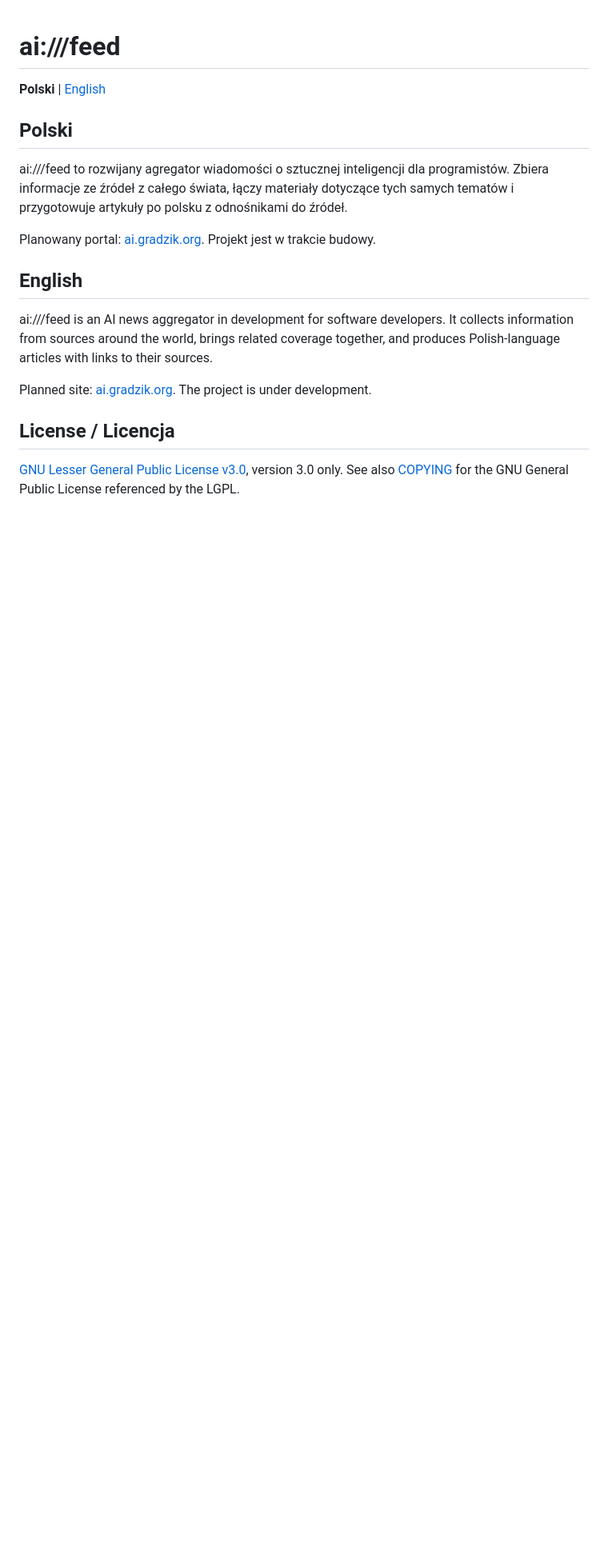
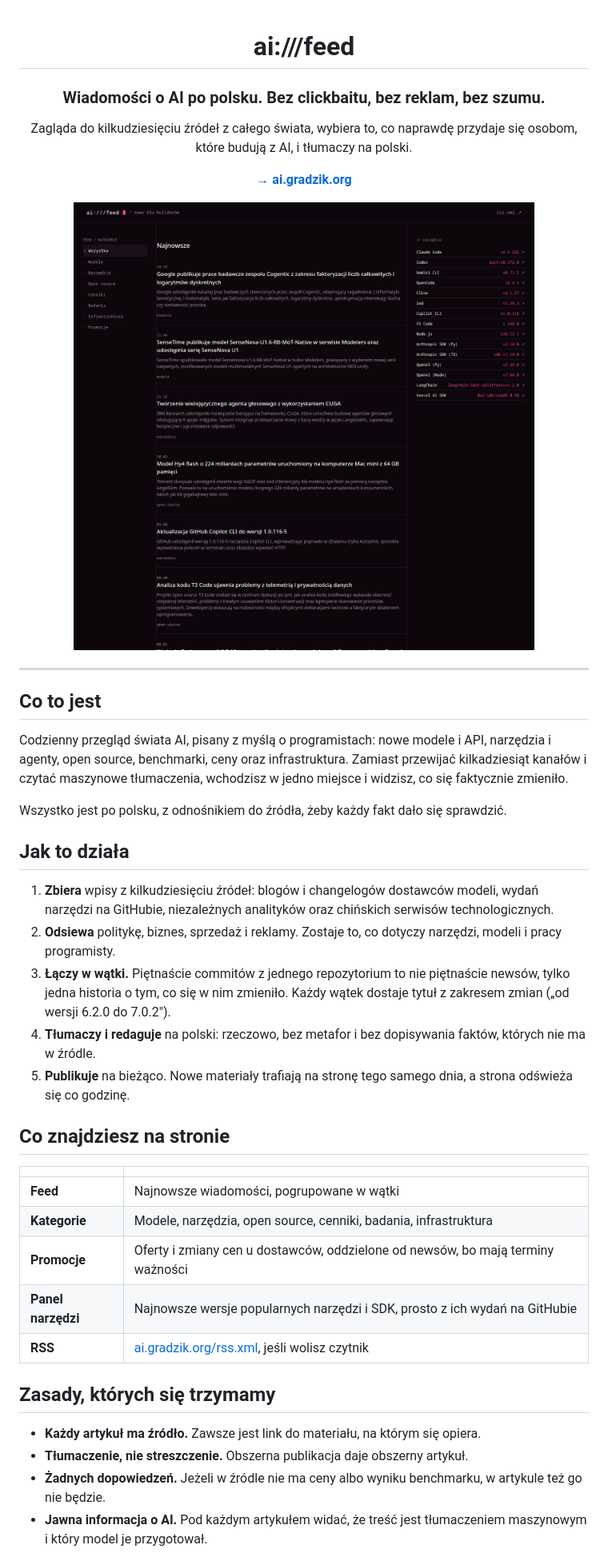
Before and after one commit to boratsc/aifeed, a Markdown page: README.md, the part around one of its changes. Shown at 80% size. Rendered like a GitHub page; pictures changed too: docs/img/screenshot-desktop.png (added); blank space fills up the shorter version.

Commit message:
docs: rewrite README for a non-technical reader, add fresh screenshots
Product-focused description, how it works, what is on the site, editorial
rules, and a short technical section. Screenshots captured from production.

```diff
--- a/README.md
+++ b/README.md
@@ -1,19 +3,58 @@
 # ai:///feed
 
-**Polski** | [English](#english)
+### Wiadomości o AI po polsku. Bez clickbaitu, bez reklam, bez szumu.
 
-## Polski
+Zagląda do kilkudziesięciu źródeł z całego świata, wybiera to, co naprawdę
+przydaje się osobom, które budują z AI, i tłumaczy na polski.
 
-ai:///feed to rozwijany agregator wiadomości o sztucznej inteligencji dla programistów. Zbiera informacje ze źródeł z całego świata, łączy materiały dotyczące tych samych tematów i przygotowuje artykuły po polsku z odnośnikami do źródeł.
+**[→ ai.gradzik.org](https://ai.gradzik.org)**
 
-Planowany portal: [ai.gradzik.org](https://ai.gradzik.org). Projekt jest w trakcie budowy.
+[![ai:///feed — strona główna](docs/img/screenshot-desktop.png)](https://ai.gradzik.org)
 
-## English
+</div>
 
-ai:///feed is an AI news aggregator in development for software developers. It collects information from sources around the world, brings related coverage together, and produces Polish-language articles with links to their sources.
+---
 
-Planned site: [ai.gradzik.org](https://ai.gradzik.org). The project is under development.
+## Co to jest
 
-## License / Licencja
+Codzienny przegląd świata AI, pisany z myślą o programistach: nowe modele i API,
+narzędzia i agenty, open source, benchmarki, ceny oraz infrastruktura. Zamiast
+przewijać kilkadziesiąt kanałów i czytać maszynowe tłumaczenia, wchodzisz w jedno
+miejsce i widzisz, co się faktycznie zmieniło.
 
-[GNU Lesser General Public License v3.0](LICENSE), version 3.0 only. See also [COPYING](COPYING) for the GNU General Public License referenced by the LGPL.
+Wszystko jest po polsku, z odnośnikiem do źródła, żeby każdy fakt dało się sprawdzić.
+
+## Jak to działa
+
+1. **Zbiera** wpisy z kilkudziesięciu źródeł: blogów i changelogów dostawców modeli,
+   wydań narzędzi na GitHubie, niezależnych analityków oraz chińskich serwisów
+   technologicznych.
+2. **Odsiewa** politykę, biznes, sprzedaż i reklamy. Zostaje to, co dotyczy
+   narzędzi, modeli i pracy programisty.
+3. **Łączy w wątki.** Piętnaście commitów z jednego repozytorium to nie piętnaście
+   newsów, tylko jedna historia o tym, co się w nim zmieniło. Każdy wątek dostaje
+   tytuł z zakresem zmian („od wersji 6.2.0 do 7.0.2").
+4. **Tłumaczy i redaguje** na polski: rzeczowo, bez metafor i bez dopisywania
+   faktów, których nie ma w źródle.
+5. **Publikuje** na bieżąco. Nowe materiały trafiają na stronę tego samego dnia,
+   a strona odświeża się co godzinę.
+
+## Co znajdziesz na stronie
+
+| | |
+|---|---|
+| **Feed** | Najnowsze wiadomości, pogrupowane w wątki |
+| **Kategorie** | Modele, narzędzia, open source, cenniki, badania, infrastruktura |
+| **Promocje** | Oferty i zmiany cen u dostawców, oddzielone od newsów, bo mają terminy ważności |
+| **Panel narzędzi** | Najnowsze wersje popularnych narzędzi i SDK, prosto z ich wydań na GitHubie |
+| **RSS** | [ai.gradzik.org/rss.xml](https://ai.gradzik.org/rss.xml), jeśli wolisz czytnik |
+
+## Zasady, których się trzymamy
+
+- **Każdy artykuł ma źródło.** Zawsze jest link do materiału, na którym się opiera.
+- **Tłumaczenie, nie streszczenie.** Obszerna publikacja daje obszerny artykuł.
+- **Żadnych dopowiedzeń.** Jeżeli w źródle nie ma ceny albo wyniku benchmarku,
+  w artykule też go nie będzie.
+- **Jawna informacja o AI.** Pod każdym artykułem widać, że treść jest tłumaczeniem
+  maszynowym i który model je przygotował.
+
```
Also changed, not shown: other parts of README.md (+27 -0 lines), docs/img/screenshot-mobile.png (added).
